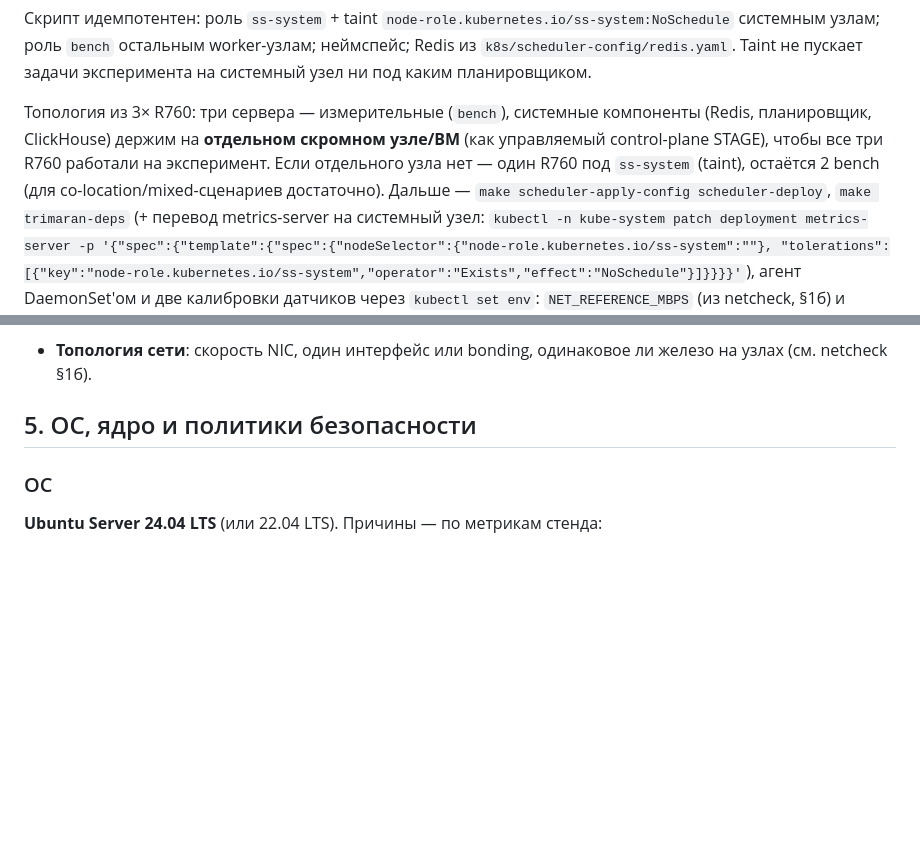
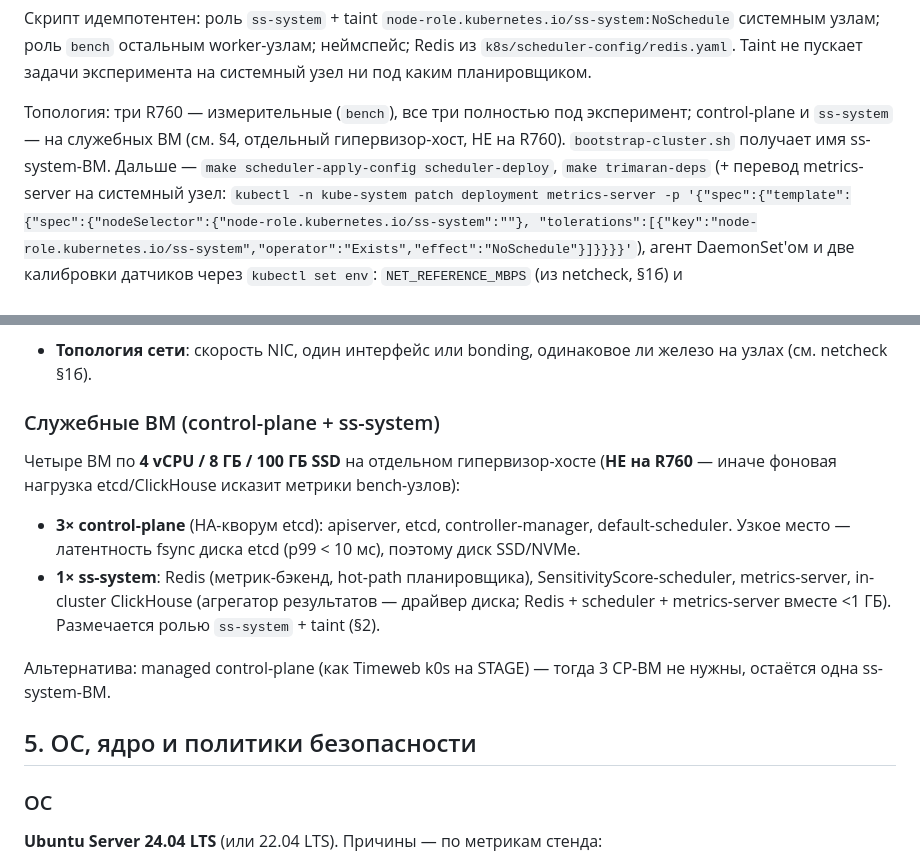
Before and after one commit to AndreyZa/sensitivityscore-hpc-bench, a Markdown page: docs/Ввод прод-стенда (Этап 0).md, 2 parts joined by grey strips. Rendered like a GitHub page; blank space fills up the shorter version.

Commit message:
docs(Этап 0): finalize node topology + support-VM specs
3× R760 = full bench nodes; control-plane + ss-system on 4 support VMs
(4 vCPU / 8 GB / 100 GB SSD each) on a separate hypervisor host (NOT on
the R760, else etcd/ClickHouse load contaminates bench metrics): 3×
control-plane (HA etcd) + 1× ss-system. §4 gets a «Служебные ВМ» block;
§2 topology note tightened to the finalized layout.

Co-Authored-By: Claude Opus 4.8 <noreply@anthropic.com>

```diff
--- a/docs/Ввод прод-стенда (Этап 0).md
+++ b/docs/Ввод прод-стенда (Этап 0).md
@@ -74,11 +74,10 @@ nodes`); харнесс и статус-сервер выбирают измер
 Taint не пускает задачи эксперимента на системный узел ни под каким
 планировщиком.
 
-Топология из 3× R760: три сервера — измерительные (`bench`), системные
-компоненты (Redis, планировщик, ClickHouse) держим на **отдельном скромном
-узле/ВМ** (как управляемый control-plane STAGE), чтобы все три R760 работали
-на эксперимент. Если отдельного узла нет — один R760 под `ss-system` (taint),
-остаётся 2 bench (для co-location/mixed-сценариев достаточно). Дальше — `make scheduler-apply-config scheduler-deploy`,
+Топология: три R760 — измерительные (`bench`), все три полностью под
+эксперимент; control-plane и `ss-system` — на служебных ВМ (см. §4, отдельный
+гипервизор-хост, НЕ на R760). `bootstrap-cluster.sh` получает имя
+ss-system-ВМ. Дальше — `make scheduler-apply-config scheduler-deploy`,
 `make trimaran-deps` (+ перевод metrics-server на системный узел:
 `kubectl -n kube-system patch deployment metrics-server
 -p '{"spec":{"template":{"spec":{"nodeSelector":{"node-role.kubernetes.io/ss-system":""},
@@ -123,6 +122,23 @@ Taint не пускает задачи эксперимента на систе
 
 - **Топология сети**: скорость NIC, один интерфейс или bonding, одинаковое ли
   железо на узлах (см. netcheck §1б).
+
+### Служебные ВМ (control-plane + ss-system)
+
+Четыре ВМ по **4 vCPU / 8 ГБ / 100 ГБ SSD** на отдельном гипервизор-хосте
+(**НЕ на R760** — иначе фоновая нагрузка etcd/ClickHouse исказит метрики
+bench-узлов):
+
+- **3× control-plane** (HA-кворум etcd): apiserver, etcd, controller-manager,
+  default-scheduler. Узкое место — латентность fsync диска etcd (p99 < 10 мс),
+  поэтому диск SSD/NVMe.
+- **1× ss-system**: Redis (метрик-бэкенд, hot-path планировщика),
+  SensitivityScore-scheduler, metrics-server, in-cluster ClickHouse (агрегатор
+  результатов — драйвер диска; Redis + scheduler + metrics-server вместе <1 ГБ).
+  Размечается ролью `ss-system` + taint (§2).
+
+Альтернатива: managed control-plane (как Timeweb k0s на STAGE) — тогда 3 CP-ВМ
+не нужны, остаётся одна ss-system-ВМ.
 
 ## 5. ОС, ядро и политики безопасности
 
```
